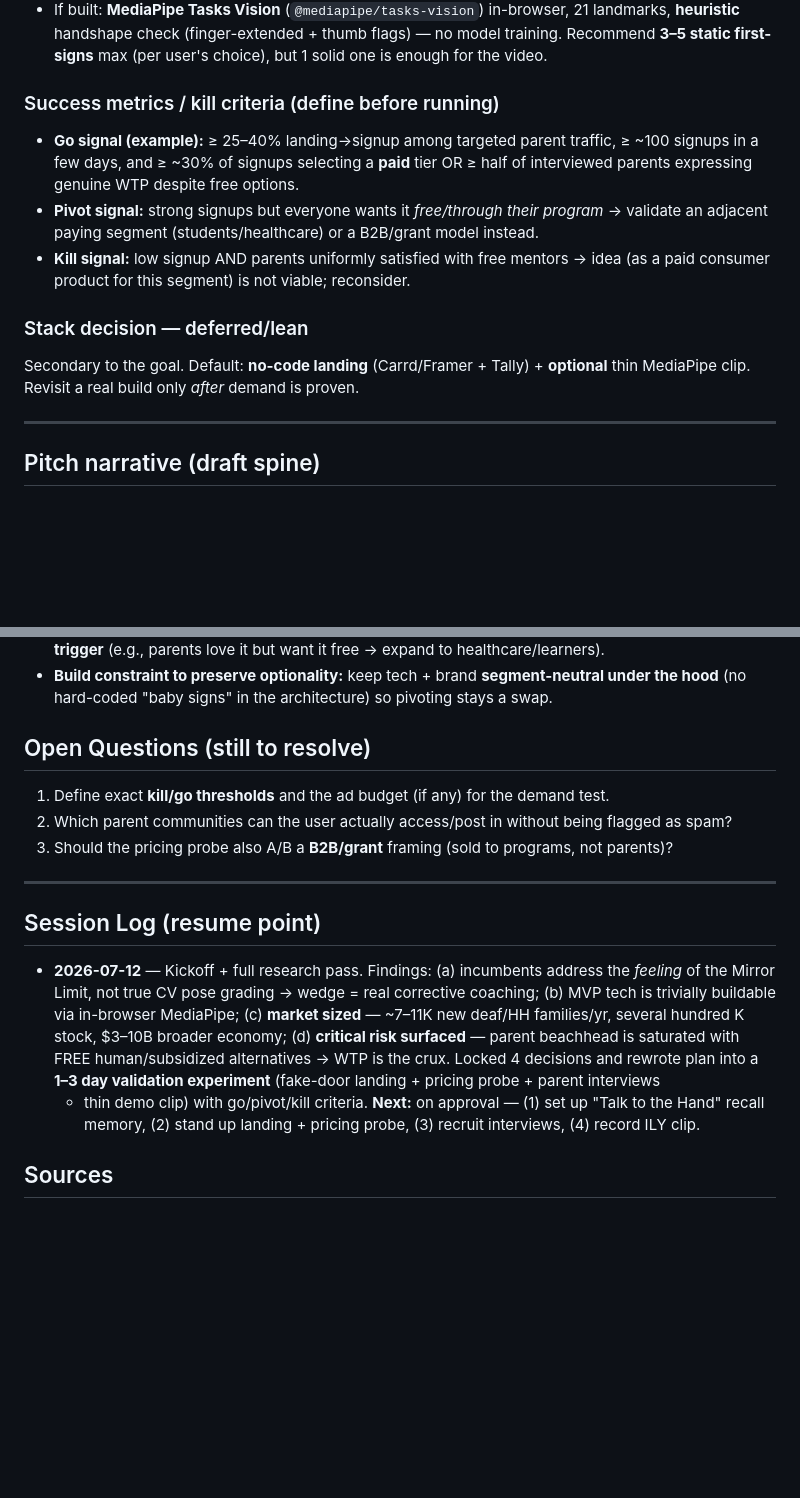
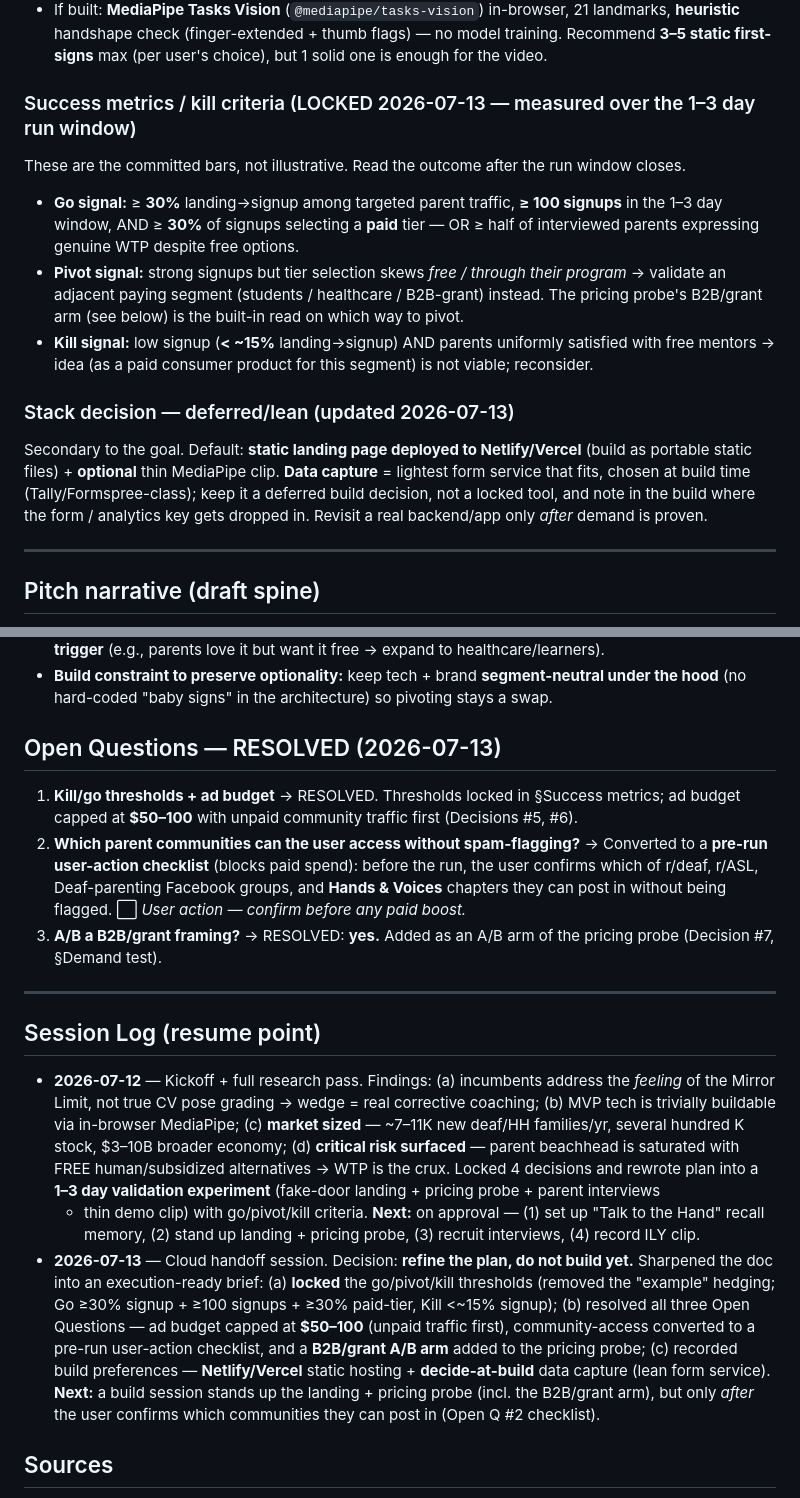
Before and after one commit to darsh94/talk-to-the-hand, a Markdown page: PROJECT.md, 2 parts joined by grey strips. GitHub-like rendering; blank space fills up the shorter version.

Commit message:
Refine validation plan: lock thresholds, resolve open questions
Sharpen PROJECT.md into an execution-ready demand-test brief:
- Lock go/pivot/kill thresholds (drop "example" hedging), tie to 1-3 day window
- Resolve all three Open Questions: cap ad budget at $50-100 (unpaid traffic
  first), convert community-access to a pre-run user-action checklist, add a
  B2B/grant A/B arm to the pricing probe
- Record build preferences: Netlify/Vercel static hosting + decide-at-build
  data capture; realign Stack decision and Instrument line accordingly
- Add 2026-07-13 handoff session-log entry

Co-Authored-By: Claude Opus 4.8 <noreply@anthropic.com>
Claude-Session: https://claude.ai/code/session_01MB4DP4EB4hzb9FrpsKwcVV

```diff
--- a/PROJECT.md
+++ b/PROJECT.md
@@ -136,18 +142,23 @@ run in parallel.
   handshape check (finger-extended + thumb flags) — no model training. Recommend **3–5 static
   first-signs** max (per user's choice), but 1 solid one is enough for the video.
 
-### Success metrics / kill criteria (define before running)
-- **Go signal (example):** ≥ 25–40% landing→signup among targeted parent traffic, ≥ ~100 signups in a
-  few days, and ≥ ~30% of signups selecting a **paid** tier OR ≥ half of interviewed parents expressing
-  genuine WTP despite free options.
-- **Pivot signal:** strong signups but everyone wants it *free/through their program* → validate an
-  adjacent paying segment (students/healthcare) or a B2B/grant model instead.
-- **Kill signal:** low signup AND parents uniformly satisfied with free mentors → idea (as a paid
-  consumer product for this segment) is not viable; reconsider.
+### Success metrics / kill criteria (LOCKED 2026-07-13 — measured over the 1–3 day run window)
+These are the committed bars, not illustrative. Read the outcome after the run window closes.
+- **Go signal:** ≥ **30%** landing→signup among targeted parent traffic, **≥ 100 signups** in the
+  1–3 day window, AND ≥ **30%** of signups selecting a **paid** tier — OR ≥ half of interviewed
+  parents expressing genuine WTP despite free options.
+- **Pivot signal:** strong signups but tier selection skews *free / through their program* → validate an
+  adjacent paying segment (students / healthcare / B2B-grant) instead. The pricing probe's B2B/grant
+  arm (see below) is the built-in read on which way to pivot.
+- **Kill signal:** low signup (**< ~15%** landing→signup) AND parents uniformly satisfied with free
+  mentors → idea (as a paid consumer product for this segment) is not viable; reconsider.
 
-### Stack decision — deferred/lean
-Secondary to the goal. Default: **no-code landing** (Carrd/Framer + Tally) + **optional** thin
-MediaPipe clip. Revisit a real build only *after* demand is proven.
+### Stack decision — deferred/lean (updated 2026-07-13)
+Secondary to the goal. Default: **static landing page deployed to Netlify/Vercel** (build as portable
+static files) + **optional** thin MediaPipe clip. **Data capture** = lightest form service that fits,
+chosen at build time (Tally/Formspree-class); keep it a deferred build decision, not a locked tool, and
+note in the build where the form / analytics key gets dropped in. Revisit a real backend/app only
+*after* demand is proven.
 
 ---
 
@@ -187,10 +208,15 @@ MediaPipe clip. Revisit a real build only *after* demand is proven.
 - **Build constraint to preserve optionality:** keep tech + brand **segment-neutral under the hood**
   (no hard-coded "baby signs" in the architecture) so pivoting stays a swap.
 
-## Open Questions (still to resolve)
-1. Define exact **kill/go thresholds** and the ad budget (if any) for the demand test.
-2. Which parent communities can the user actually access/post in without being flagged as spam?
-3. Should the pricing probe also A/B a **B2B/grant** framing (sold to programs, not parents)?
+## Open Questions — RESOLVED (2026-07-13)
+1. **Kill/go thresholds + ad budget** → RESOLVED. Thresholds locked in §Success metrics; ad budget
+   capped at **$50–100** with unpaid community traffic first (Decisions #5, #6).
+2. **Which parent communities can the user access without spam-flagging?** → Converted to a
+   **pre-run user-action checklist** (blocks paid spend): before the run, the user confirms which of
+   r/deaf, r/ASL, Deaf-parenting Facebook groups, and **Hands & Voices** chapters they can post in
+   without being flagged. ⬜ *User action — confirm before any paid boost.*
+3. **A/B a B2B/grant framing?** → RESOLVED: **yes.** Added as an A/B arm of the pricing probe
+   (Decision #7, §Demand test).
 
 ---
 
@@ -203,6 +229,14 @@ MediaPipe clip. Revisit a real build only *after* demand is proven.
   plan into a **1–3 day validation experiment** (fake-door landing + pricing probe + parent interviews
   + thin demo clip) with go/pivot/kill criteria. **Next:** on approval — (1) set up "Talk to the Hand"
   recall memory, (2) stand up landing + pricing probe, (3) recruit interviews, (4) record ILY clip.
+- **2026-07-13** — Cloud handoff session. Decision: **refine the plan, do not build yet.** Sharpened the
+  doc into an execution-ready brief: (a) **locked** the go/pivot/kill thresholds (removed the "example"
+  hedging; Go ≥30% signup + ≥100 signups + ≥30% paid-tier, Kill <~15% signup); (b) resolved all three
+  Open Questions — ad budget capped at **$50–100** (unpaid traffic first), community-access converted to
+  a pre-run user-action checklist, and a **B2B/grant A/B arm** added to the pricing probe; (c) recorded
+  build preferences — **Netlify/Vercel** static hosting + **decide-at-build** data capture (lean form
+  service). **Next:** a build session stands up the landing + pricing probe (incl. the B2B/grant arm),
+  but only *after* the user confirms which communities they can post in (Open Q #2 checklist).
 
 ## Sources
 - Half Baked hackathon: https://www.gethalfbaked.com/hackathon-terms-and-conditions
```
Also changed, not shown: other parts of PROJECT.md (+21 -5 lines).
